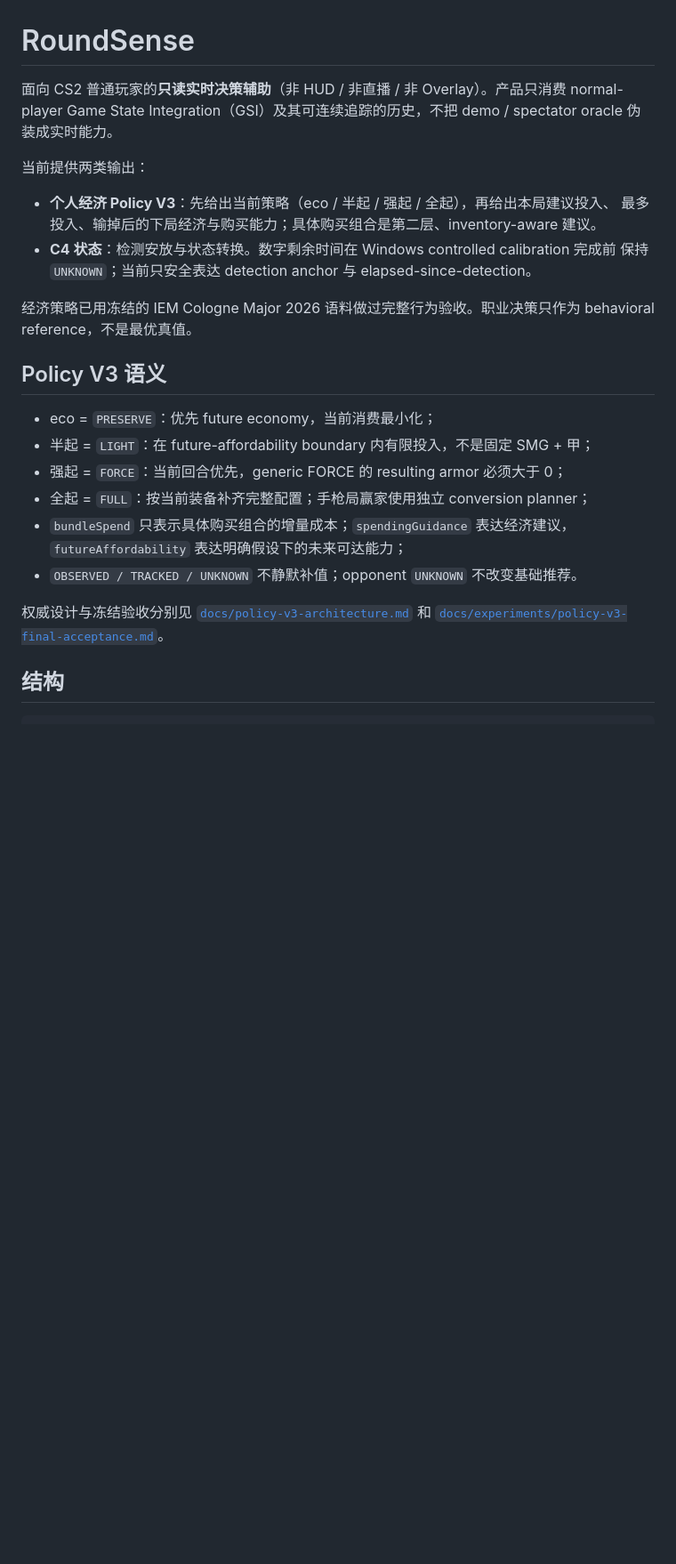
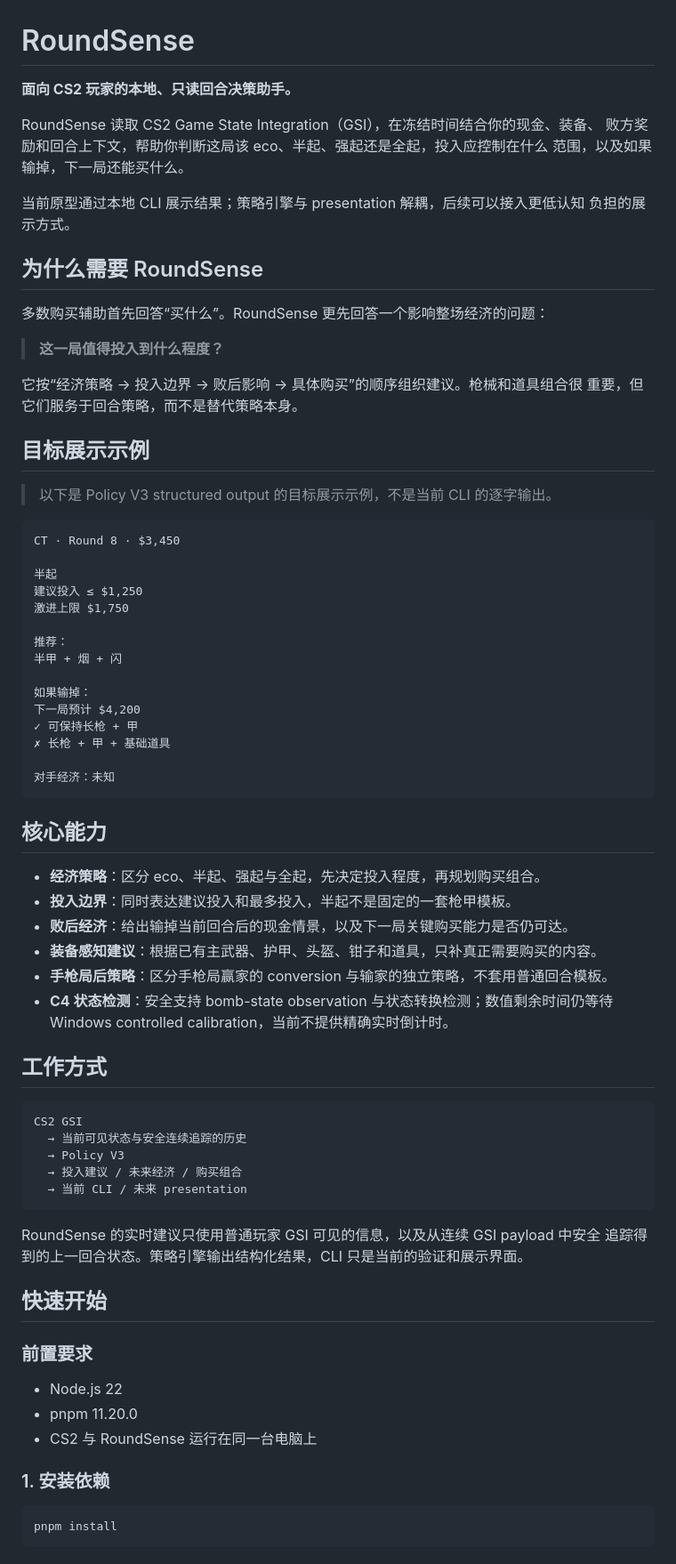
Before and after one commit to Starfie1d1272/cs2-roundsense, a Markdown page: README.md, the part around one of its changes. Shown at 89% size. GitHub-like rendering; blank space fills up the shorter version.

````diff
--- a/README.md
+++ b/README.md
@@ -1,30 +1,79 @@
 # RoundSense
 
-面向 CS2 普通玩家的**只读实时决策辅助**（非 HUD / 非直播 / 非 Overlay）。产品只消费
-normal-player Game State Integration（GSI）及其可连续追踪的历史，不把 demo / spectator
-oracle 伪装成实时能力。
+**面向 CS2 玩家的本地、只读回合决策助手。**
 
-当前提供两类输出：
+RoundSense 读取 CS2 Game State Integration（GSI），在冻结时间结合你的现金、装备、
+败方奖励和回合上下文，帮助你判断这局该 eco、半起、强起还是全起，投入应控制在什么
+范围，以及如果输掉，下一局还能买什么。
 
-- **个人经济 Policy V3**：先给出当前策略（eco / 半起 / 强起 / 全起），再给出本局建议投入、
-  最多投入、输掉后的下局经济与购买能力；具体购买组合是第二层、inventory-aware 建议。
-- **C4 状态**：检测安放与状态转换。数字剩余时间在 Windows controlled calibration 完成前
-  保持 `UNKNOWN`；当前只安全表达 detection anchor 与 elapsed-since-detection。
+当前原型通过本地 CLI 展示结果；策略引擎与 presentation 解耦，后续可以接入更低认知
+负担的展示方式。
 
-经济策略已用冻结的 IEM Cologne Major 2026 语料做过完整行为验收。职业决策只作为
-behavioral reference，不是最优真值。
+## 为什么需要 RoundSense
 
-## Policy V3 语义
+多数购买辅助首先回答“买什么”。RoundSense 更先回答一个影响整场经济的问题：
 
-- eco = `PRESERVE`：优先 future economy，当前消费最小化；
-- 半起 = `LIGHT`：在 future-affordability boundary 内有限投入，不是固定 SMG + 甲；
-- 强起 = `FORCE`：当前回合优先，generic FORCE 的 resulting armor 必须大于 0；
-- 全起 = `FULL`：按当前装备补齐完整配置；手枪局赢家使用独立 conversion planner；
-- `bundleSpend` 只表示具体购买组合的增量成本；`spendingGuidance` 表达经济建议，
-  `futureAffordability` 表达明确假设下的未来可达能力；
-- `OBSERVED / TRACKED / UNKNOWN` 不静默补值；opponent `UNKNOWN` 不改变基础推荐。
+> **这一局值得投入到什么程度？**
 
-权威设计与冻结验收分别见 [`docs/policy-v3-architecture.md`](docs/policy-v3-architecture.md)
-和 [`docs/experiments/policy-v3-final-acceptance.md`](docs/experiments/policy-v3-final-acceptance.md)。
+它按“经济策略 → 投入边界 → 败后影响 → 具体购买”的顺序组织建议。枪械和道具组合很
+重要，但它们服务于回合策略，而不是替代策略本身。
 
-## 结构
+## 目标展示示例
+
+> 以下是 Policy V3 structured output 的目标展示示例，不是当前 CLI 的逐字输出。
+
+```text
+CT · Round 8 · $3,450
+
+半起
+建议投入 ≤ $1,250
+激进上限 $1,750
+
+推荐：
+半甲 + 烟 + 闪
+
+如果输掉：
+下一局预计 $4,200
+✓ 可保持长枪 + 甲
+✗ 长枪 + 甲 + 基础道具
+
+对手经济：未知
+```
+
+## 核心能力
+
+- **经济策略**：区分 eco、半起、强起与全起，先决定投入程度，再规划购买组合。
+- **投入边界**：同时表达建议投入和最多投入，半起不是固定的一套枪甲模板。
+- **败后经济**：给出输掉当前回合后的现金情景，以及下一局关键购买能力是否仍可达。
+- **装备感知建议**：根据已有主武器、护甲、头盔、钳子和道具，只补真正需要购买的内容。
+- **手枪局后策略**：区分手枪局赢家的 conversion 与输家的独立策略，不套用普通回合模板。
+- **C4 状态检测**：安全支持 bomb-state observation 与状态转换检测；数值剩余时间仍等待
+  Windows controlled calibration，当前不提供精确实时倒计时。
+
+## 工作方式
+
+```text
+CS2 GSI
+  → 当前可见状态与安全连续追踪的历史
+  → Policy V3
+  → 投入建议 / 未来经济 / 购买组合
+  → 当前 CLI / 未来 presentation
+```
+
+RoundSense 的实时建议只使用普通玩家 GSI 可见的信息，以及从连续 GSI payload 中安全
+追踪得到的上一回合状态。策略引擎输出结构化结果，CLI 只是当前的验证和展示界面。
+
+## 快速开始
+
+### 前置要求
+
+- Node.js 22
+- pnpm 11.20.0
+- CS2 与 RoundSense 运行在同一台电脑上
+
+### 1. 安装依赖
+
+```bash
+pnpm install
+```
+
````
Also changed, not shown: other parts of README.md (+64 -36 lines).
